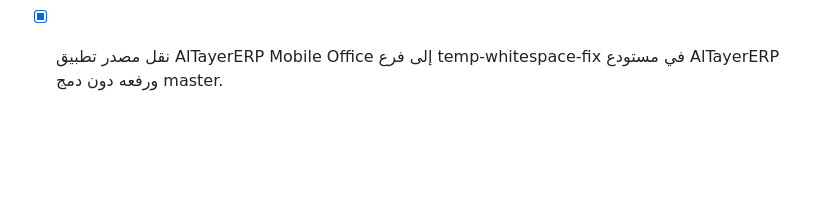
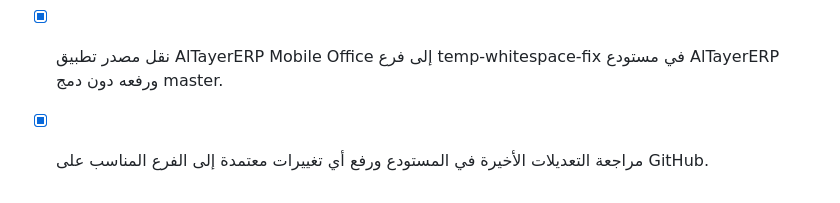
Before and after one commit to shfeekalbhure/AlTayerERP, a Markdown page: AlTayerERP.Mobile.Office.Expo/todo.md, the part around the change. Drawn GitHub-style; blank space fills up the shorter version.

Commit message:
chore: record latest branch review

```diff
--- a/AlTayerERP.Mobile.Office.Expo/todo.md
+++ b/AlTayerERP.Mobile.Office.Expo/todo.md
@@ -28,3 +28,4 @@
 - [x] تدقيق تفاعلات الواجهة وإصلاح مزامنة قرار الاعتماد وتحديث القوائم من الخادم.
 - [ ] تنفيذ مصفوفة اختبار الجهاز على هاتف داخل شبكة خادم AlTayerERP وتوثيق النتائج.
 - [x] نقل مصدر تطبيق AlTayerERP Mobile Office إلى فرع temp-whitespace-fix في مستودع AlTayerERP ورفعه دون دمج master.
+- [x] مراجعة التعديلات الأخيرة في المستودع ورفع أي تغييرات معتمدة إلى الفرع المناسب على GitHub.
```
